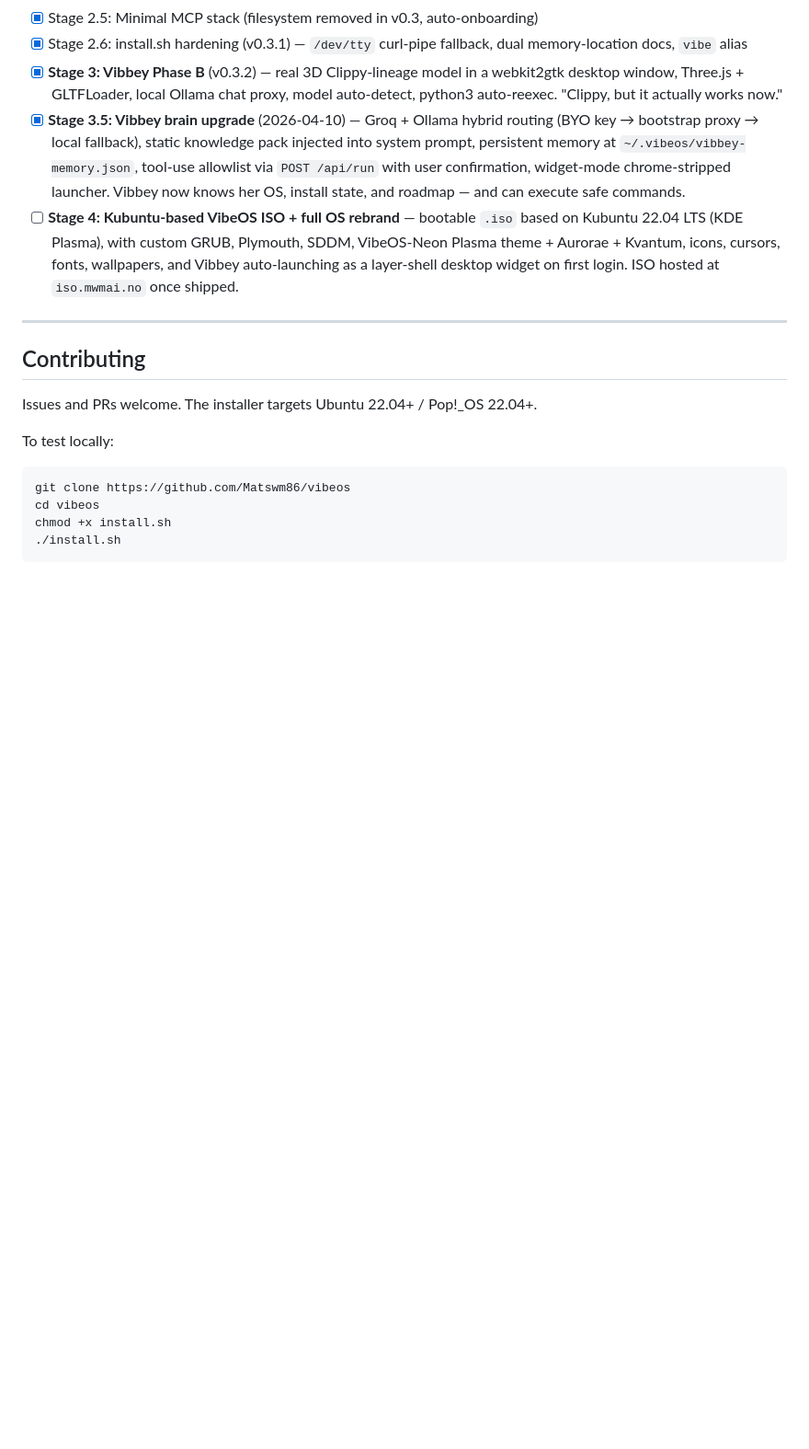
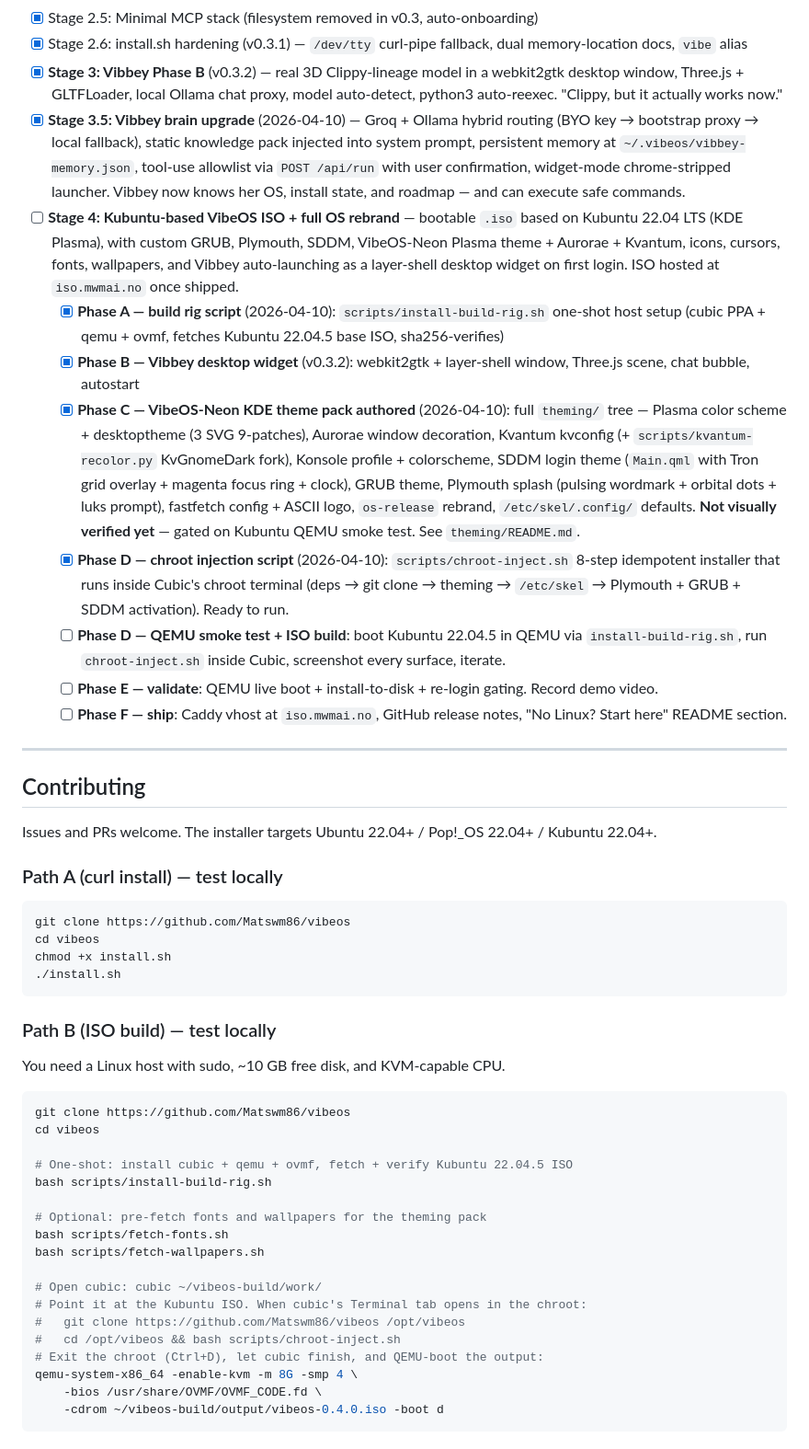
Before and after one commit to Matswm86/vibeos, a Markdown page: README.md, the part around one of its changes. Shown at 92% size. Rendered like a GitHub page; blank space fills up the shorter version.

````diff
--- a/README.md
+++ b/README.md
@@ -169,16 +169,51 @@ Or skip Docker entirely and point your `settings.json` at any hosted MCP provide
 - [x] **Stage 3: Vibbey Phase B** (v0.3.2) — real 3D Clippy-lineage model in a webkit2gtk desktop window, Three.js + GLTFLoader, local Ollama chat proxy, model auto-detect, python3 auto-reexec. "Clippy, but it actually works now."
 - [x] **Stage 3.5: Vibbey brain upgrade** (2026-04-10) — Groq + Ollama hybrid routing (BYO key → bootstrap proxy → local fallback), static knowledge pack injected into system prompt, persistent memory at `~/.vibeos/vibbey-memory.json`, tool-use allowlist via `POST /api/run` with user confirmation, widget-mode chrome-stripped launcher. Vibbey now knows her OS, install state, and roadmap — and can execute safe commands.
 - [ ] **Stage 4: Kubuntu-based VibeOS ISO + full OS rebrand** — bootable `.iso` based on Kubuntu 22.04 LTS (KDE Plasma), with custom GRUB, Plymouth, SDDM, VibeOS-Neon Plasma theme + Aurorae + Kvantum, icons, cursors, fonts, wallpapers, and Vibbey auto-launching as a layer-shell desktop widget on first login. ISO hosted at `iso.mwmai.no` once shipped.
+  - [x] **Phase A — build rig script** (2026-04-10): `scripts/install-build-rig.sh` one-shot host setup (cubic PPA + qemu + ovmf, fetches Kubuntu 22.04.5 base ISO, sha256-verifies)
+  - [x] **Phase B — Vibbey desktop widget** (v0.3.2): webkit2gtk + layer-shell window, Three.js scene, chat bubble, autostart
+  - [x] **Phase C — VibeOS-Neon KDE theme pack authored** (2026-04-10): full `theming/` tree — Plasma color scheme + desktoptheme (3 SVG 9-patches), Aurorae window decoration, Kvantum kvconfig (+ `scripts/kvantum-recolor.py` KvGnomeDark fork), Konsole profile + colorscheme, SDDM login theme (`Main.qml` with Tron grid overlay + magenta focus ring + clock), GRUB theme, Plymouth splash (pulsing wordmark + orbital dots + luks prompt), fastfetch config + ASCII logo, `os-release` rebrand, `/etc/skel/.config/` defaults. **Not visually verified yet** — gated on Kubuntu QEMU smoke test. See `theming/README.md`.
+  - [x] **Phase D — chroot injection script** (2026-04-10): `scripts/chroot-inject.sh` 8-step idempotent installer that runs inside Cubic's chroot terminal (deps → git clone → theming → `/etc/skel` → Plymouth + GRUB + SDDM activation). Ready to run.
+  - [ ] **Phase D — QEMU smoke test + ISO build**: boot Kubuntu 22.04.5 in QEMU via `install-build-rig.sh`, run `chroot-inject.sh` inside Cubic, screenshot every surface, iterate.
+  - [ ] **Phase E — validate**: QEMU live boot + install-to-disk + re-login gating. Record demo video.
+  - [ ] **Phase F — ship**: Caddy vhost at `iso.mwmai.no`, GitHub release notes, "No Linux? Start here" README section.
 
 ---
 
 ## Contributing
 
-Issues and PRs welcome. The installer targets Ubuntu 22.04+ / Pop!\_OS 22.04+.
+Issues and PRs welcome. The installer targets Ubuntu 22.04+ / Pop!\_OS 22.04+ / Kubuntu 22.04+.
 
-To test locally:
+### Path A (curl install) — test locally
+
 ```bash
 git clone https://github.com/Matswm86/vibeos
 cd vibeos
 chmod +x install.sh
 ./install.sh
+```
+
+### Path B (ISO build) — test locally
+
+You need a Linux host with sudo, ~10 GB free disk, and KVM-capable CPU.
+
+```bash
+git clone https://github.com/Matswm86/vibeos
+cd vibeos
+
+# One-shot: install cubic + qemu + ovmf, fetch + verify Kubuntu 22.04.5 ISO
+bash scripts/install-build-rig.sh
+
+# Optional: pre-fetch fonts and wallpapers for the theming pack
+bash scripts/fetch-fonts.sh
+bash scripts/fetch-wallpapers.sh
+
+# Open cubic: cubic ~/vibeos-build/work/
+# Point it at the Kubuntu ISO. When cubic's Terminal tab opens in the chroot:
+#   git clone https://github.com/Matswm86/vibeos /opt/vibeos
+#   cd /opt/vibeos && bash scripts/chroot-inject.sh
+# Exit the chroot (Ctrl+D), let cubic finish, and QEMU-boot the output:
+qemu-system-x86_64 -enable-kvm -m 8G -smp 4 \
+    -bios /usr/share/OVMF/OVMF_CODE.fd \
+    -cdrom ~/vibeos-build/output/vibeos-0.4.0.iso -boot d
+```
+
````
Also changed, not shown: other parts of README.md (+27 -0 lines).
